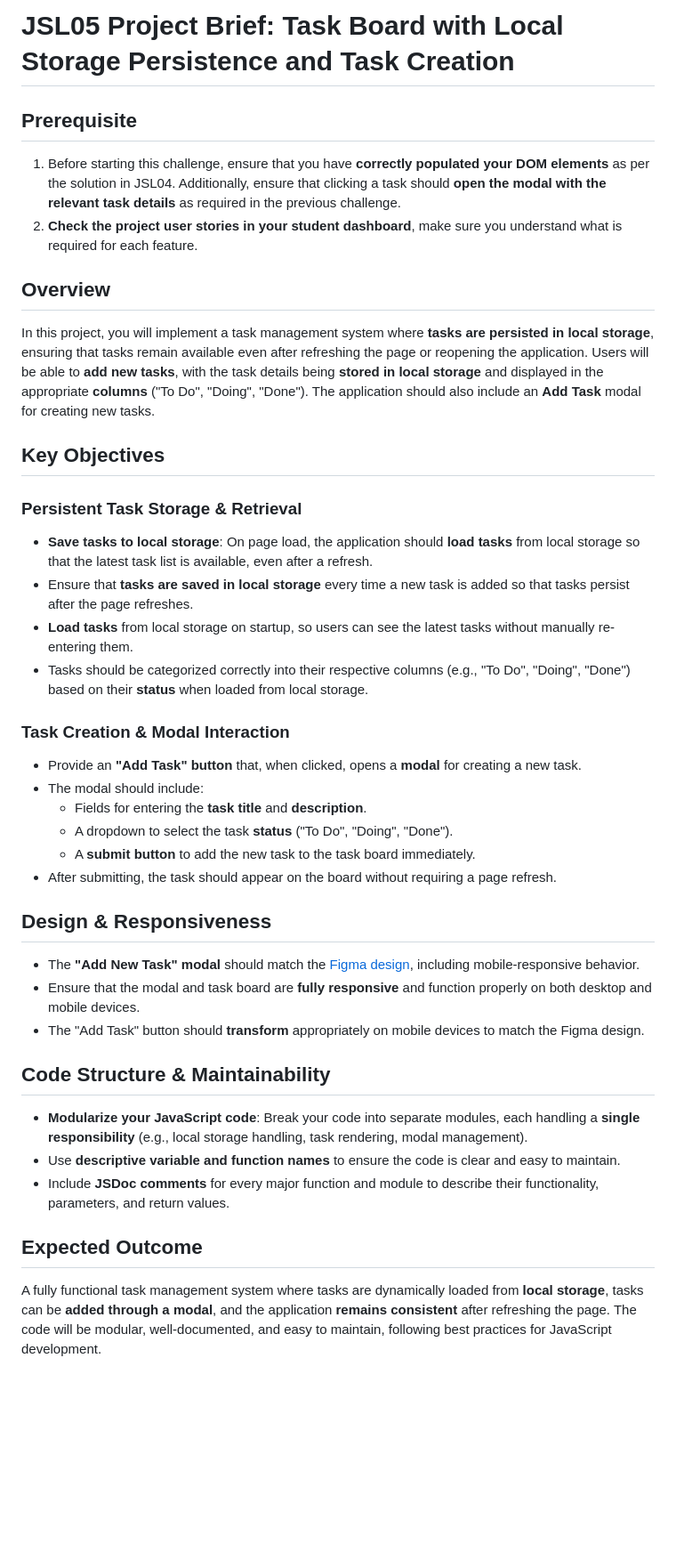
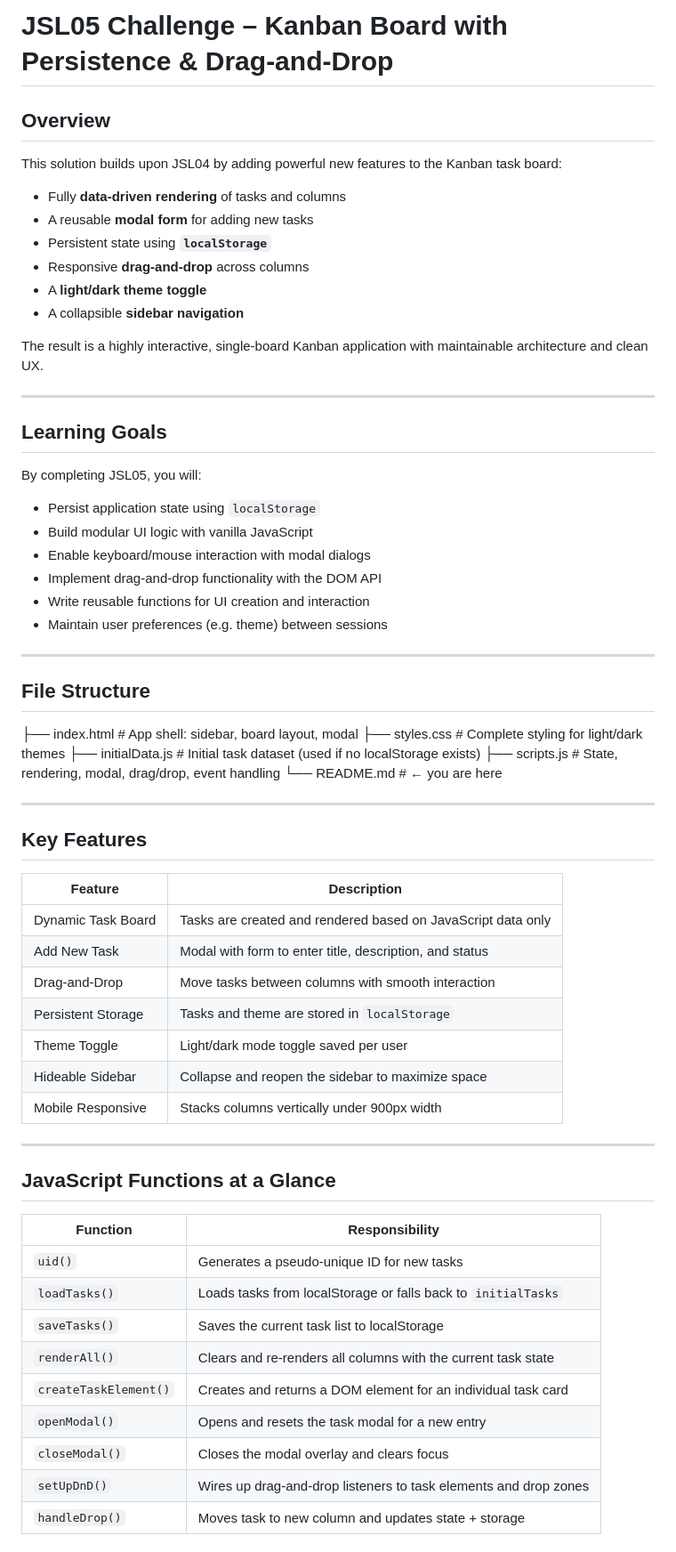
Before and after one commit to JydieCPT/JAYDAN25099_PTO2505_GroupA_Jay-Dee-Daniels_JSL05, a Markdown page: README.md, the part around the change printed below. Shown: that part at 89% size. Rendered like a GitHub page; blank space fills up the shorter version.

Commit message:
Updated README.md with project parameters and instructions.

```diff
--- a/README.md
+++ b/README.md
@@ -1,44 +1,69 @@
-# JSL05 Project Brief: Task Board with Local Storage Persistence and Task Creation
-
-## Prerequisite
-
-1. Before starting this challenge, ensure that you have **correctly populated your DOM elements** as per the solution in JSL04. Additionally, ensure that clicking a task should **open the modal with the relevant task details** as required in the previous challenge.
-2. **Check the project user stories in your student dashboard**, make sure you understand what is required for each feature.
+# JSL05 Challenge – Kanban Board with Persistence & Drag-and-Drop
 
 ## Overview
 
-In this project, you will implement a task management system where **tasks are persisted in local storage**, ensuring that tasks remain available even after refreshing the page or reopening the application. Users will be able to **add new tasks**, with the task details being **stored in local storage** and displayed in the appropriate **columns** ("To Do", "Doing", "Done"). The application should also include an **Add Task** modal for creating new tasks.
+This solution builds upon JSL04 by adding powerful new features to the Kanban task board:
 
-## Key Objectives
+- Fully **data-driven rendering** of tasks and columns
+- A reusable **modal form** for adding new tasks
+- Persistent state using **`localStorage`**
+- Responsive **drag-and-drop** across columns
+- A **light/dark theme toggle**
+- A collapsible **sidebar navigation**
 
-### Persistent Task Storage & Retrieval
+The result is a highly interactive, single-board Kanban application with maintainable architecture and clean UX.
 
-- **Save tasks to local storage**: On page load, the application should **load tasks** from local storage so that the latest task list is available, even after a refresh.
-- Ensure that **tasks are saved in local storage** every time a new task is added so that tasks persist after the page refreshes.
-- **Load tasks** from local storage on startup, so users can see the latest tasks without manually re-entering them.
-- Tasks should be categorized correctly into their respective columns (e.g., "To Do", "Doing", "Done") based on their **status** when loaded from local storage.
+---
 
-### Task Creation & Modal Interaction
+## Learning Goals
 
-- Provide an **"Add Task" button** that, when clicked, opens a **modal** for creating a new task.
-- The modal should include:
-  - Fields for entering the **task title** and **description**.
-  - A dropdown to select the task **status** ("To Do", "Doing", "Done").
-  - A **submit button** to add the new task to the task board immediately.
-- After submitting, the task should appear on the board without requiring a page refresh.
+By completing JSL05, you will:
 
-## Design & Responsiveness
+- Persist application state using `localStorage`
+- Build modular UI logic with vanilla JavaScript
+- Enable keyboard/mouse interaction with modal dialogs
+- Implement drag-and-drop functionality with the DOM API
+- Write reusable functions for UI creation and interaction
+- Maintain user preferences (e.g. theme) between sessions
 
-- The **"Add New Task" modal** should match the [Figma design](https://www.figma.com/design/y7bFCUYL5ZHfPeojACBXg2/Challenges-%7C-JSL?node-id=0-1&p=f&t=NNqgDPlU1PNLLh8i-0), including mobile-responsive behavior.
-- Ensure that the modal and task board are **fully responsive** and function properly on both desktop and mobile devices.
-- The "Add Task" button should **transform** appropriately on mobile devices to match the Figma design.
+---
 
-## Code Structure & Maintainability
+## File Structure
 
-- **Modularize your JavaScript code**: Break your code into separate modules, each handling a **single responsibility** (e.g., local storage handling, task rendering, modal management).
-- Use **descriptive variable and function names** to ensure the code is clear and easy to maintain.
-- Include **JSDoc comments** for every major function and module to describe their functionality, parameters, and return values.
+├── index.html # App shell: sidebar, board layout, modal
+├── styles.css # Complete styling for light/dark themes
+├── initialData.js # Initial task dataset (used if no localStorage exists)
+├── scripts.js # State, rendering, modal, drag/drop, event handling
+└── README.md # ← you are here
 
-## Expected Outcome
 
-A fully functional task management system where tasks are dynamically loaded from **local storage**, tasks can be **added through a modal**, and the application **remains consistent** after refreshing the page. The code will be modular, well-documented, and easy to maintain, following best practices for JavaScript development.
+---
+
+## Key Features
+
+| Feature                     | Description                                                       |
+|----------------------------|-------------------------------------------------------------------|
+| Dynamic Task Board         | Tasks are created and rendered based on JavaScript data only      |
+| Add New Task               | Modal with form to enter title, description, and status           |
+| Drag-and-Drop              | Move tasks between columns with smooth interaction                |
+| Persistent Storage         | Tasks and theme are stored in `localStorage`                      |
+| Theme Toggle               | Light/dark mode toggle saved per user                             |
+| Hideable Sidebar           | Collapse and reopen the sidebar to maximize space                 |
+| Mobile Responsive          | Stacks columns vertically under 900px width                       |
+
+---
+
+## JavaScript Functions at a Glance
+
+| Function             | Responsibility                                                           |
+|----------------------|---------------------------------------------------------------------------|
+| `uid()`              | Generates a pseudo-unique ID for new tasks                                |
+| `loadTasks()`        | Loads tasks from localStorage or falls back to `initialTasks`            |
+| `saveTasks()`        | Saves the current task list to localStorage                              |
+| `renderAll()`        | Clears and re-renders all columns with the current task state            |
+| `createTaskElement()`| Creates and returns a DOM element for an individual task card            |
+| `openModal()`        | Opens and resets the task modal for a new entry                          |
+| `closeModal()`       | Closes the modal overlay and clears focus                                |
+| `setUpDnD()`         | Wires up drag-and-drop listeners to task elements and drop zones         |
+| `handleDrop()`       | Moves task to new column and updates state + storage                     |
+
```
Also changed, not shown: other parts of README.md (+23 -0 lines).
